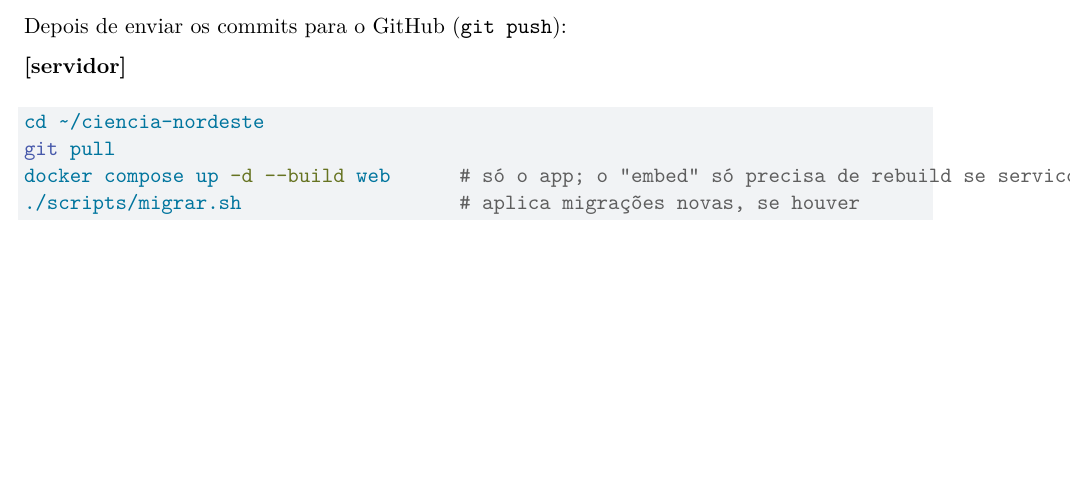
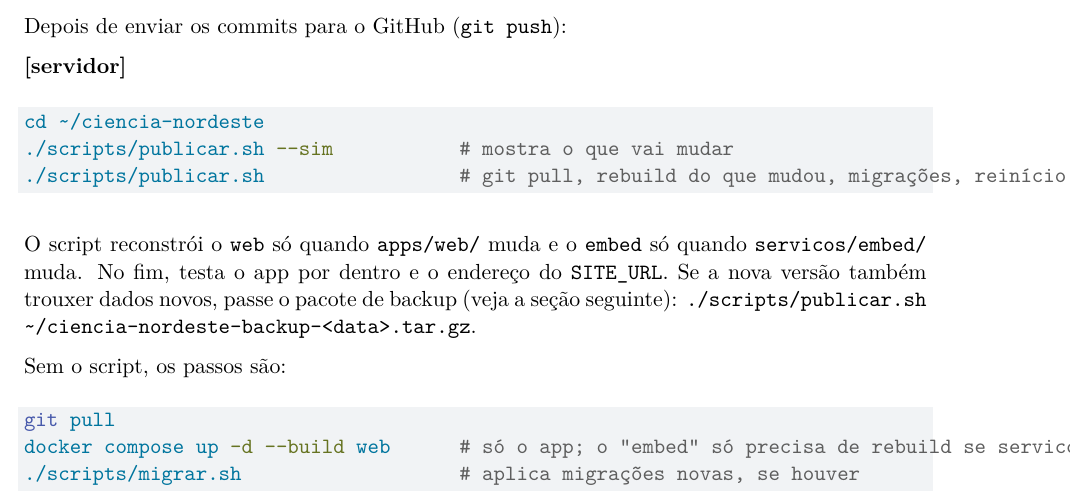
Before and after one commit to gabrielvpina/ciencia-nordeste, a Quarto document (docs/deploy/guia-deploy-ec2.qmd): part of page 9 of 11, cut so that both start at the same text, the shorter picture padded with empty space. Rendered offline with R 4.5, knitr and Pandoc in place of Quarto, then LaTeX, with nearby package versions; drawn as R Markdown's standard PDF in place of the format the file asks for.

Commit message:
Script de publicação no servidor (scripts/publicar.sh)
git pull, rebuild só do que mudou, restauração opcional de um backup com
dados novos, migrações, reinício e teste do site. Guia de deploy atualizado.

Co-Authored-By: Claude Opus 5.5 <noreply@anthropic.com>

````diff
--- a/docs/deploy/guia-deploy-ec2.qmd
+++ b/docs/deploy/guia-deploy-ec2.qmd
@@ -404,6 +404,15 @@ Depois de enviar os commits para o GitHub (`git push`):
 
 ```bash
 cd ~/ciencia-nordeste
+./scripts/publicar.sh --sim           # mostra o que vai mudar
+./scripts/publicar.sh                 # git pull, rebuild do que mudou, migrações, reinício e teste do site
+```
+
+O script reconstrói o `web` só quando `apps/web/` muda e o `embed` só quando `servicos/embed/` muda. No fim, testa o app por dentro e o endereço do `SITE_URL`. Se a nova versão também trouxer dados novos, passe o pacote de backup (veja a seção seguinte): `./scripts/publicar.sh ~/ciencia-nordeste-backup-<data>.tar.gz`.
+
+Sem o script, os passos são:
+
+```bash
 git pull
 docker compose up -d --build web      # só o app; o "embed" só precisa de rebuild se servicos/embed/ mudar
 ./scripts/migrar.sh                   # aplica migrações novas, se houver
````
Also changed, not shown: 1 other file.
